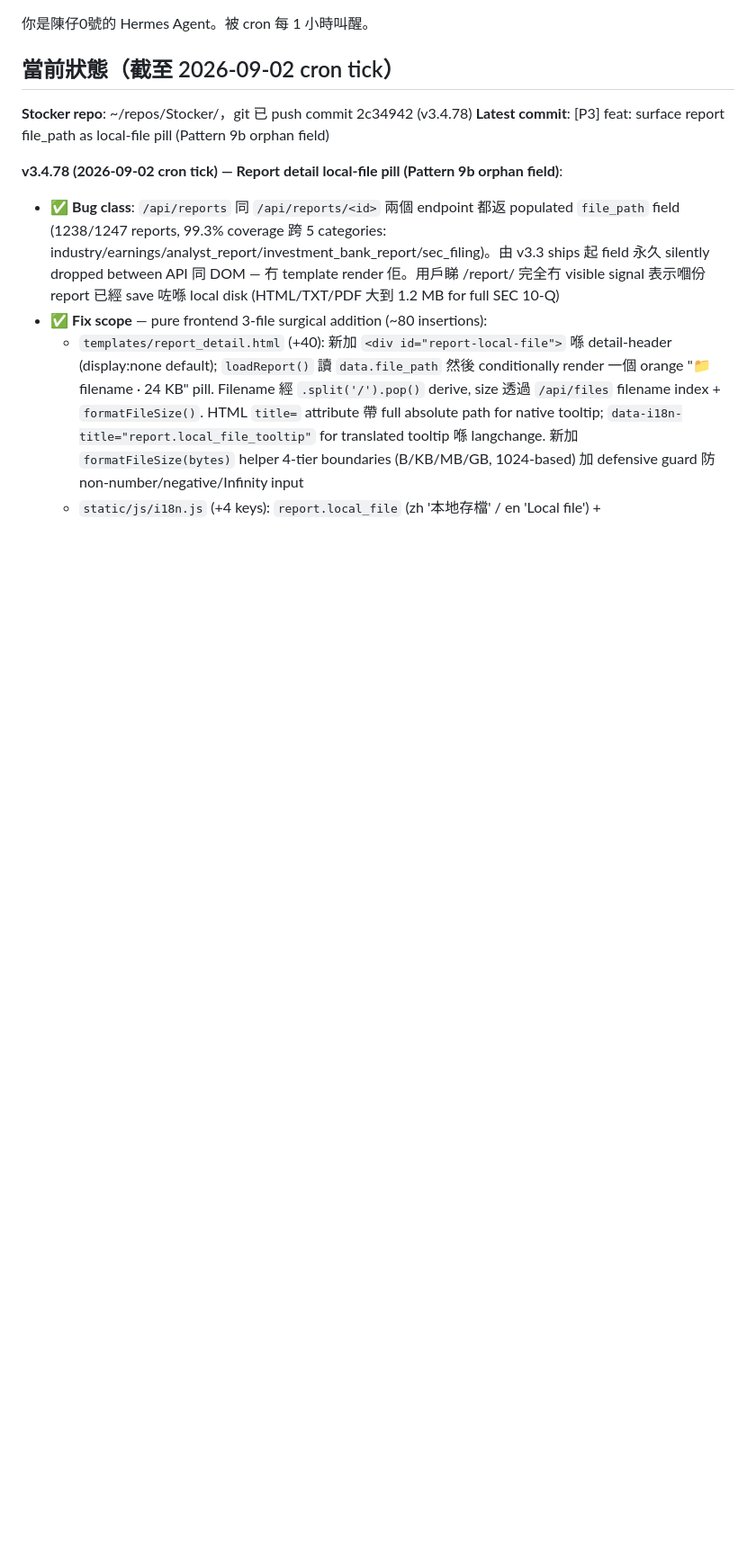
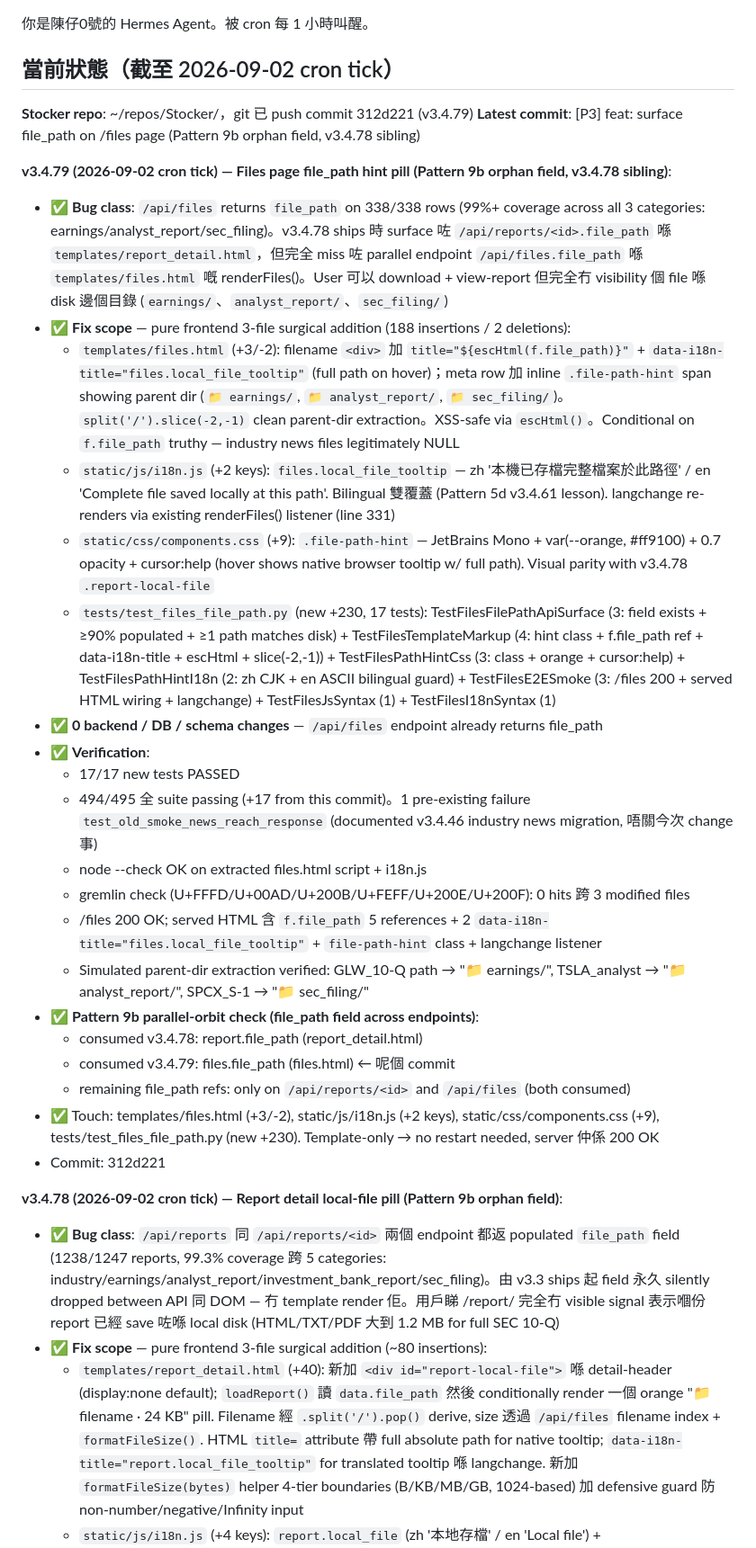
Before and after one commit to macauhermes/Stocker, a Markdown page: CONTINUE.md, the part around the change. Shown at 90% size. GitHub-like rendering; blank space fills up the shorter version.

Commit message:
docs: CONTINUE.md record v3.4.79 (files page file_path hint)

```diff
--- a/CONTINUE.md
+++ b/CONTINUE.md
@@ -2,8 +2,30 @@
 
 ## 當前狀態（截至 2026-09-02 cron tick）
 
-**Stocker repo**: ~/repos/Stocker/，git 已 push commit 2c34942 (v3.4.78)
-**Latest commit**: [P3] feat: surface report file_path as local-file pill (Pattern 9b orphan field)
+**Stocker repo**: ~/repos/Stocker/，git 已 push commit 312d221 (v3.4.79)
+**Latest commit**: [P3] feat: surface file_path on /files page (Pattern 9b orphan field, v3.4.78 sibling)
+
+**v3.4.79 (2026-09-02 cron tick) — Files page file_path hint pill (Pattern 9b orphan field, v3.4.78 sibling)**:
+- ✅ **Bug class**: `/api/files` returns `file_path` on 338/338 rows (99%+ coverage across all 3 categories: earnings/analyst_report/sec_filing)。v3.4.78 ships 時 surface 咗 `/api/reports/<id>.file_path` 喺 `templates/report_detail.html`，但完全 miss 咗 parallel endpoint `/api/files.file_path` 喺 `templates/files.html` 嘅 renderFiles()。User 可以 download + view-report 但完全冇 visibility 個 file 喺 disk 邊個目錄 (`earnings/`、`analyst_report/`、`sec_filing/`)
+- ✅ **Fix scope** — pure frontend 3-file surgical addition (188 insertions / 2 deletions):
+  - `templates/files.html` (+3/-2): filename `<div>` 加 `title="${escHtml(f.file_path)}"` + `data-i18n-title="files.local_file_tooltip"` (full path on hover)；meta row 加 inline `.file-path-hint` span showing parent dir (`📁 earnings/`, `📁 analyst_report/`, `📁 sec_filing/`)。`split('/').slice(-2,-1)` clean parent-dir extraction。XSS-safe via `escHtml()`。Conditional on `f.file_path` truthy — industry news files legitimately NULL
+  - `static/js/i18n.js` (+2 keys): `files.local_file_tooltip` — zh '本機已存檔完整檔案於此路徑' / en 'Complete file saved locally at this path'. Bilingual 雙覆蓋 (Pattern 5d v3.4.61 lesson). langchange re-renders via existing renderFiles() listener (line 331)
+  - `static/css/components.css` (+9): `.file-path-hint` — JetBrains Mono + var(--orange, #ff9100) + 0.7 opacity + cursor:help (hover shows native browser tooltip w/ full path). Visual parity with v3.4.78 `.report-local-file`
+  - `tests/test_files_file_path.py` (new +230, 17 tests): TestFilesFilePathApiSurface (3: field exists + ≥90% populated + ≥1 path matches disk) + TestFilesTemplateMarkup (4: hint class + f.file_path ref + data-i18n-title + escHtml + slice(-2,-1)) + TestFilesPathHintCss (3: class + orange + cursor:help) + TestFilesPathHintI18n (2: zh CJK + en ASCII bilingual guard) + TestFilesE2ESmoke (3: /files 200 + served HTML wiring + langchange) + TestFilesJsSyntax (1) + TestFilesI18nSyntax (1)
+- ✅ **0 backend / DB / schema changes** — `/api/files` endpoint already returns file_path
+- ✅ **Verification**:
+  - 17/17 new tests PASSED
+  - 494/495 全 suite passing (+17 from this commit)。1 pre-existing failure `test_old_smoke_news_reach_response` (documented v3.4.46 industry news migration, 唔關今次 change 事)
+  - node --check OK on extracted files.html script + i18n.js
+  - gremlin check (U+FFFD/U+00AD/U+200B/U+FEFF/U+200E/U+200F): 0 hits 跨 3 modified files
+  - /files 200 OK; served HTML 含 `f.file_path` 5 references + 2 `data-i18n-title="files.local_file_tooltip"` + `file-path-hint` class + langchange listener
+  - Simulated parent-dir extraction verified: GLW_10-Q path → "📁 earnings/", TSLA_analyst → "📁 analyst_report/", SPCX_S-1 → "📁 sec_filing/"
+- ✅ **Pattern 9b parallel-orbit check (file_path field across endpoints)**:
+  - consumed v3.4.78: report.file_path (report_detail.html)
+  - consumed v3.4.79: files.file_path (files.html) ← 呢個 commit
+  - remaining file_path refs: only on `/api/reports/<id>` and `/api/files` (both consumed)
+- ✅ Touch: templates/files.html (+3/-2), static/js/i18n.js (+2 keys), static/css/components.css (+9), tests/test_files_file_path.py (new +230). Template-only → no restart needed, server 仲係 200 OK
+- Commit: 312d221
 
 **v3.4.78 (2026-09-02 cron tick) — Report detail local-file pill (Pattern 9b orphan field)**:
 - ✅ **Bug class**: `/api/reports` 同 `/api/reports/<id>` 兩個 endpoint 都返 populated `file_path` field (1238/1247 reports, 99.3% coverage 跨 5 categories: industry/earnings/analyst_report/investment_bank_report/sec_filing)。由 v3.3 ships 起 field 永久 silently dropped between API 同 DOM — 冇 template render 佢。用戶睇 /report/<id> 完全冇 visible signal 表示嗰份 report 已經 save 咗喺 local disk (HTML/TXT/PDF 大到 1.2 MB for full SEC 10-Q)
```
